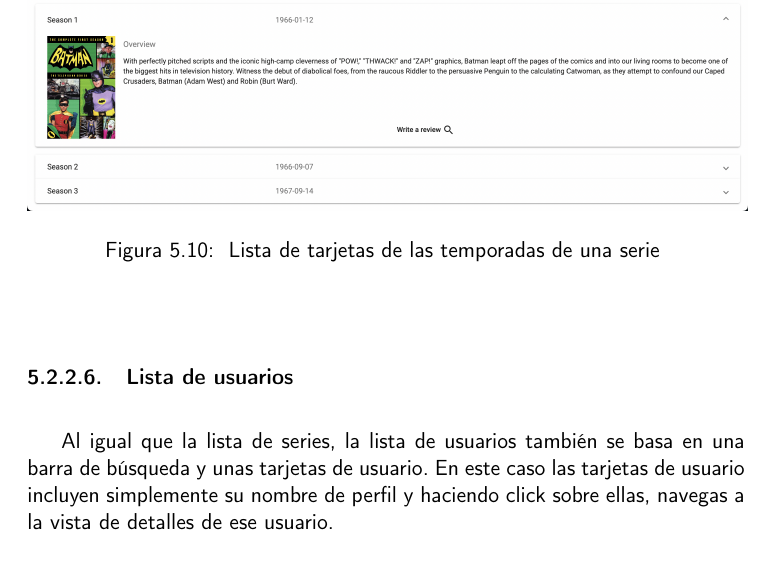
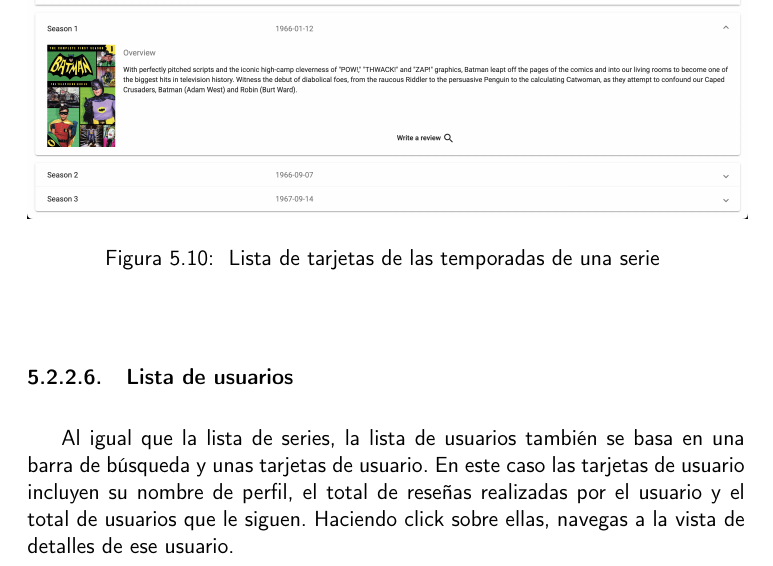
Before and after one commit to Torchu/flixbuff, a LaTeX book (doc/proyecto.tex, which reads doc/secciones/05_implementacion.tex): part of page 38 of 48, cut so that both start at the same text. Compiled offline with pdfLaTeX.

Commit message:
documents new style

```diff
--- a/doc/secciones/05_implementacion.tex
+++ b/doc/secciones/05_implementacion.tex
@@ -267,8 +267,9 @@ click sobre ellas, revelan más información sobre la misma. \\
 
 \subsubsection{Lista de usuarios}
 Al igual que la lista de series, la lista de usuarios también se basa en una barra de búsqueda y unas tarjetas de
-usuario. En este caso las tarjetas de usuario incluyen simplemente su nombre de perfil y haciendo click sobre ellas,
-navegas a la vista de detalles de ese usuario.\\
+usuario. En este caso las tarjetas de usuario incluyen su nombre de perfil, el total de reseñas realizadas por el
+usuario y el total de usuarios que le siguen. Haciendo click sobre ellas, navegas a la vista de detalles de ese
+usuario.\\
 
 \begin{figure}[H]
     \centering
```
Also changed, not shown: doc/img/user-list.png.
